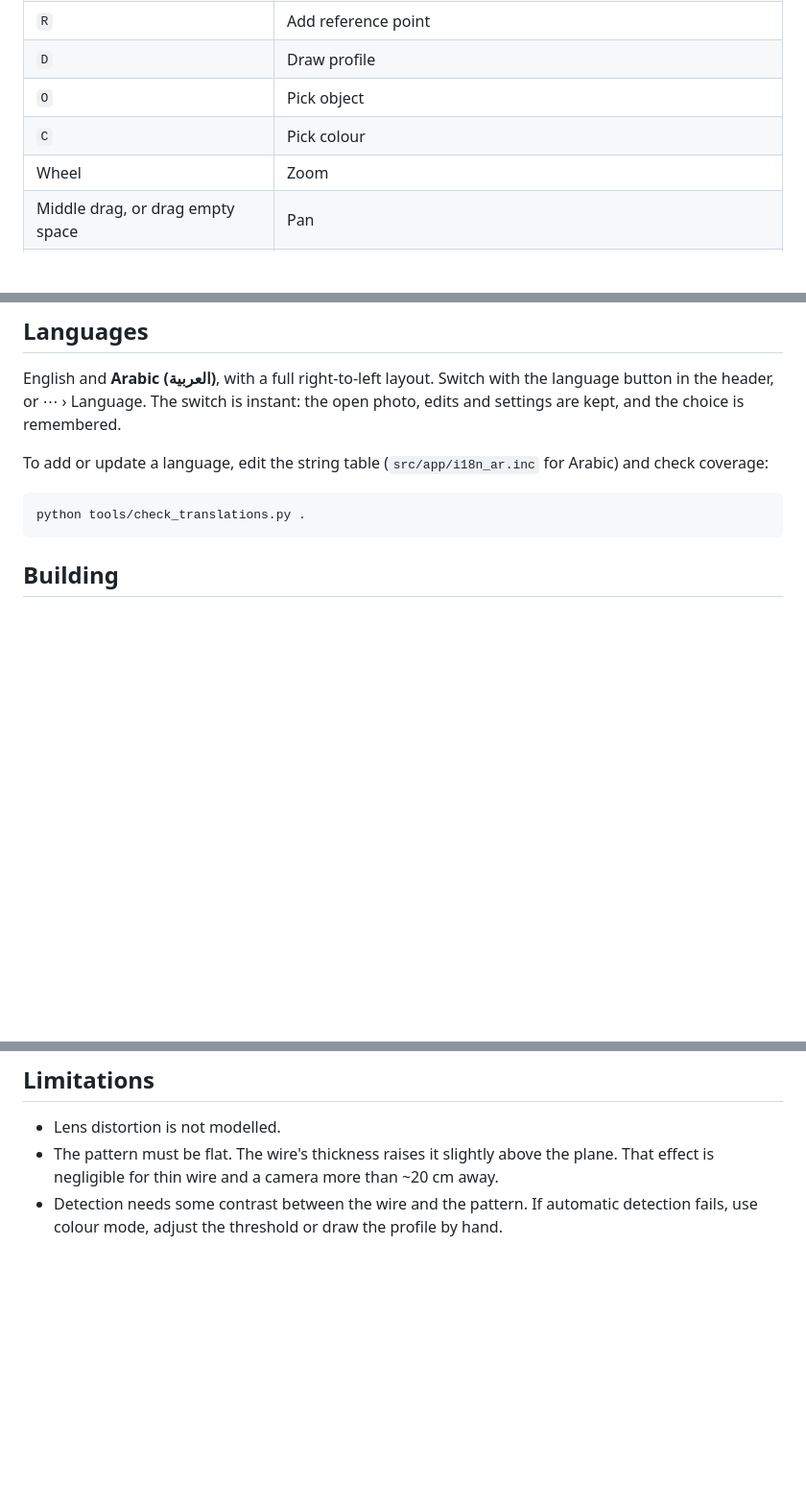
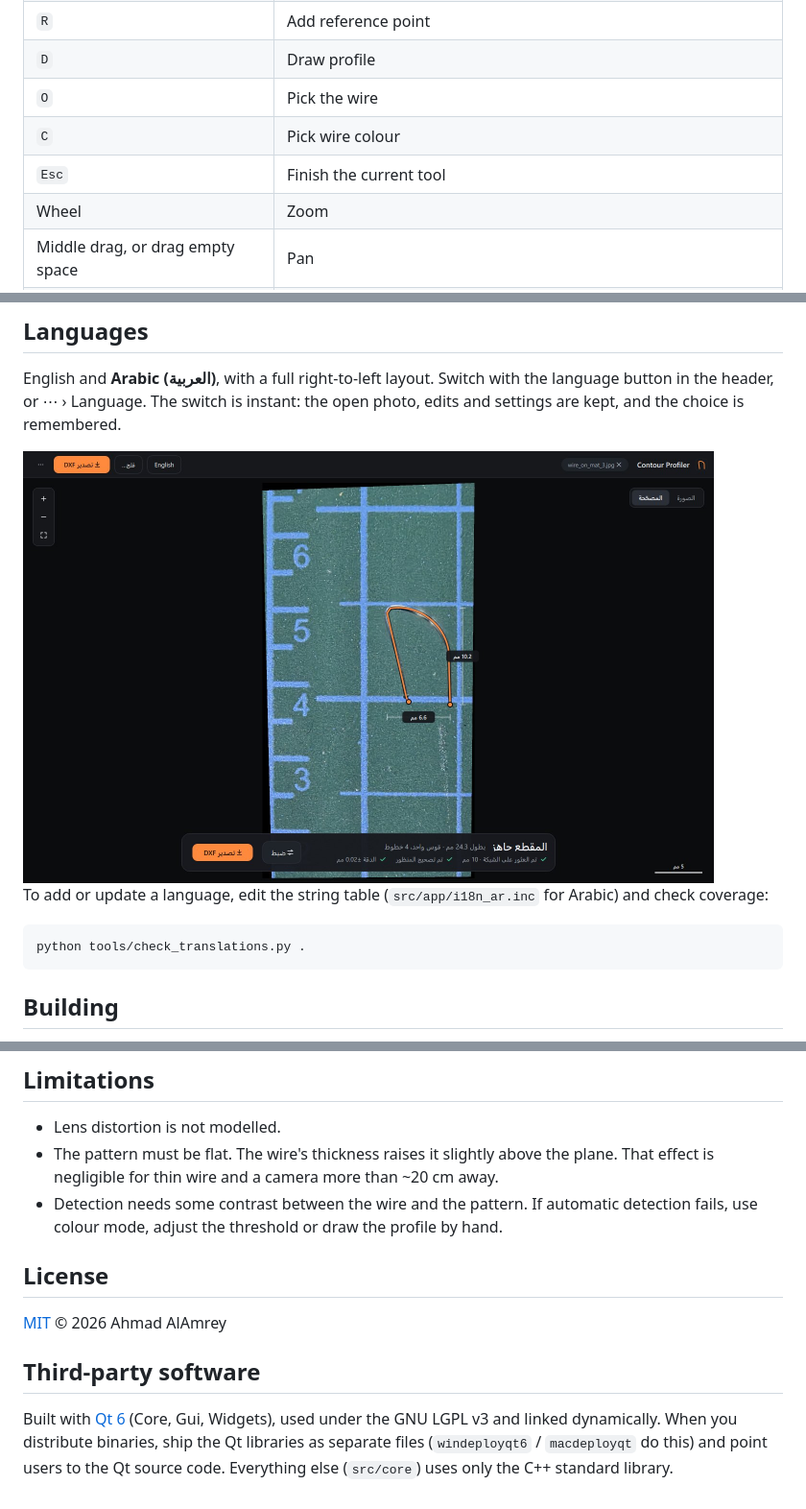
Before and after one commit to ahmad-amrey/countour_profiler, a Markdown page: README.md, 3 parts joined by grey strips. Shown at 96% size. GitHub-like rendering; pictures changed too: docs/screenshot_arabic.jpg (added); blank space fills up the shorter version.

Commit message:
Prepare for publishing: MIT licence, README screenshots, stricter ignores
- MIT LICENSE; README gains logo, screenshots (made from the
  metadata-free test photos), licence and Qt (LGPL) notice
- README fixes: export options, shortcut names
- .gitignore: block all camera photo formats (*.jpg, *.dng, ...) except
  the metadata-free test and screenshot images; OS and tool caches
- .gitattributes: explicit binary types, CRLF for the Windows .rc

Co-Authored-By: Claude Opus 5.5 <noreply@anthropic.com>

```diff
--- a/README.md
+++ b/README.md
@@ -110,8 +118,9 @@ Shortcuts:
 | `E` | Edit tool |
 | `R` | Add reference point |
 | `D` | Draw profile |
-| `O` | Pick object |
-| `C` | Pick colour |
+| `O` | Pick the wire |
+| `C` | Pick wire colour |
+| `Esc` | Finish the current tool |
 | Wheel | Zoom |
 | Middle drag, or drag empty space | Pan |
 | `Ctrl+Z` / `Ctrl+Y` | Undo / redo |
@@ -124,6 +133,8 @@ Command line: `ContourProfiler [photo]`
 English and **Arabic (العربية)**, with a full right-to-left layout. Switch with
 the language button in the header, or ⋯ › Language. The switch is instant:
 the open photo, edits and settings are kept, and the choice is remembered.
+
+<img src="docs/screenshot_arabic.jpg" width="720" alt="The interface in Arabic, right-to-left">
 
 To add or update a language, edit the string table (`src/app/i18n_ar.inc` for
 Arabic) and check coverage:
@@ -258,3 +269,15 @@ tests/      self-test / batch tool, reference photos
   plane. That effect is negligible for thin wire and a camera more than ~20 cm away.
 - Detection needs some contrast between the wire and the pattern. If automatic
   detection fails, use colour mode, adjust the threshold or draw the profile by hand.
+
+## License
+
+[MIT](LICENSE) © 2026 Ahmad AlAmrey
+
+## Third-party software
+
+Built with [Qt 6](https://www.qt.io/) (Core, Gui, Widgets), used under the
+GNU LGPL v3 and linked dynamically. When you distribute binaries, ship the Qt
+libraries as separate files (`windeployqt6` / `macdeployqt` do this) and point
+users to the Qt source code. Everything else (`src/core`) uses only the C++
+standard library.
```
Also changed, not shown: other parts of README.md (+9 -1 lines), docs/screenshot.jpg (added), docs/screenshot_lines_arcs.jpg (added), 3 other files.
